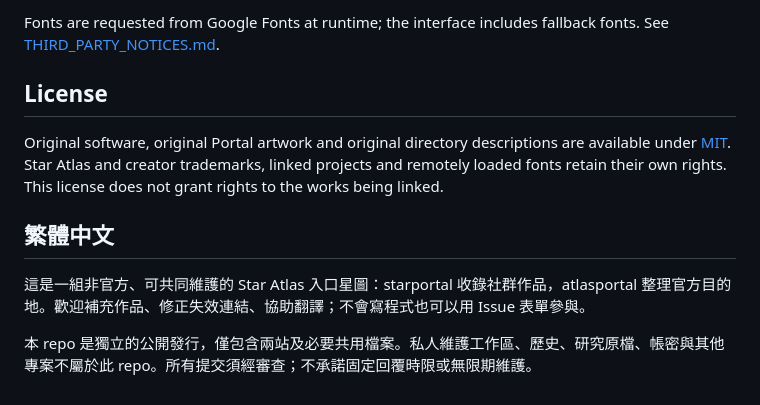
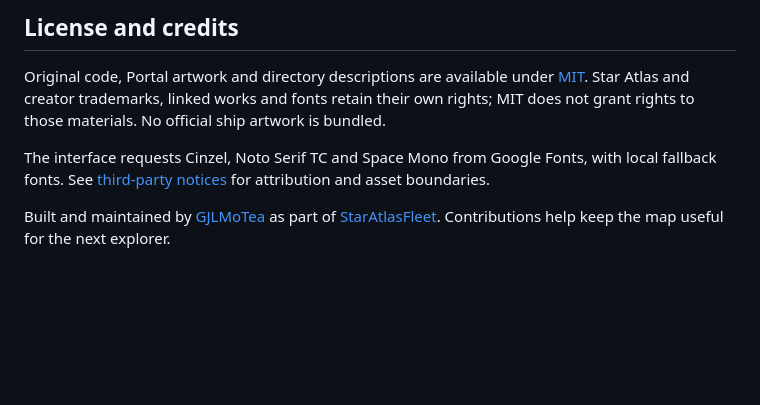
Before and after one commit to StarAtlasFleet/star-portals, a Markdown page: README.md, the part around the change printed below. Drawn GitHub-style; blank space fills up the shorter version.

```diff
--- a/README.md
+++ b/README.md
@@ -49,12 +102,8 @@ Serve each site's directory as a separate static site. Change the base and sibli
 
-Fonts are requested from Google Fonts at runtime; the interface includes fallback fonts. See [THIRD_PARTY_NOTICES.md](THIRD_PARTY_NOTICES.md).
+## License and credits
 
-## License
+Original code, Portal artwork and directory descriptions are available under [MIT](LICENSE). Star Atlas and creator trademarks, linked works and fonts retain their own rights; MIT does not grant rights to those materials. No official ship artwork is bundled.
 
-Original software, original Portal artwork and original directory descriptions are available under [MIT](LICENSE). Star Atlas and creator trademarks, linked projects and remotely loaded fonts retain their own rights. This license does not grant rights to the works being linked.
+The interface requests Cinzel, Noto Serif TC and Space Mono from Google Fonts, with local fallback fonts. See [third-party notices](THIRD_PARTY_NOTICES.md) for attribution and asset boundaries.
 
-## 繁體中文
-
-這是一組非官方、可共同維護的 Star Atlas 入口星圖：starportal 收錄社群作品，atlasportal 整理官方目的地。歡迎補充作品、修正失效連結、協助翻譯；不會寫程式也可以用 Issue 表單參與。
-
-本 repo 是獨立的公開發行，僅包含兩站及必要共用檔案。私人維護工作區、歷史、研究原檔、帳密與其他專案不屬於此 repo。所有提交須經審查；不承諾固定回覆時限或無限期維護。
+Built and maintained by [GJLMoTea](https://github.com/gjlmotea) as part of [StarAtlasFleet](https://github.com/StarAtlasFleet). Contributions help keep the map useful for the next explorer.
```
Also changed, not shown: other parts of README.md (+77 -24 lines), README.zh-TW.md (added, +109 -0 lines), THIRD_PARTY_NOTICES.md (+2 -0 lines), docs/screenshots/atlasportal-desktop.png (added), docs/screenshots/atlasportal-mobile.png (added), docs/screenshots/starportal-desktop.png (added), docs/screenshots/starportal-mobile.png (added), 1 other file.
